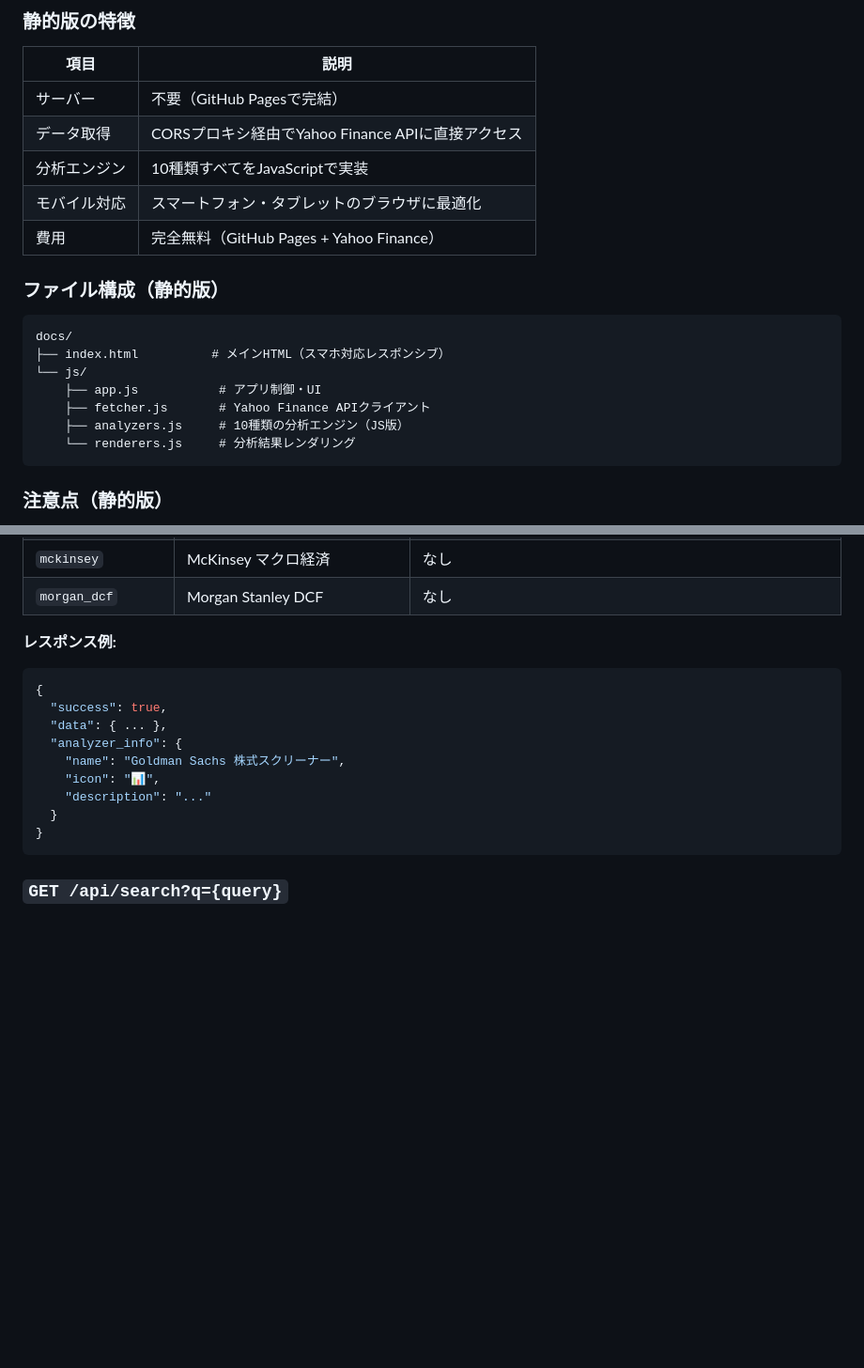
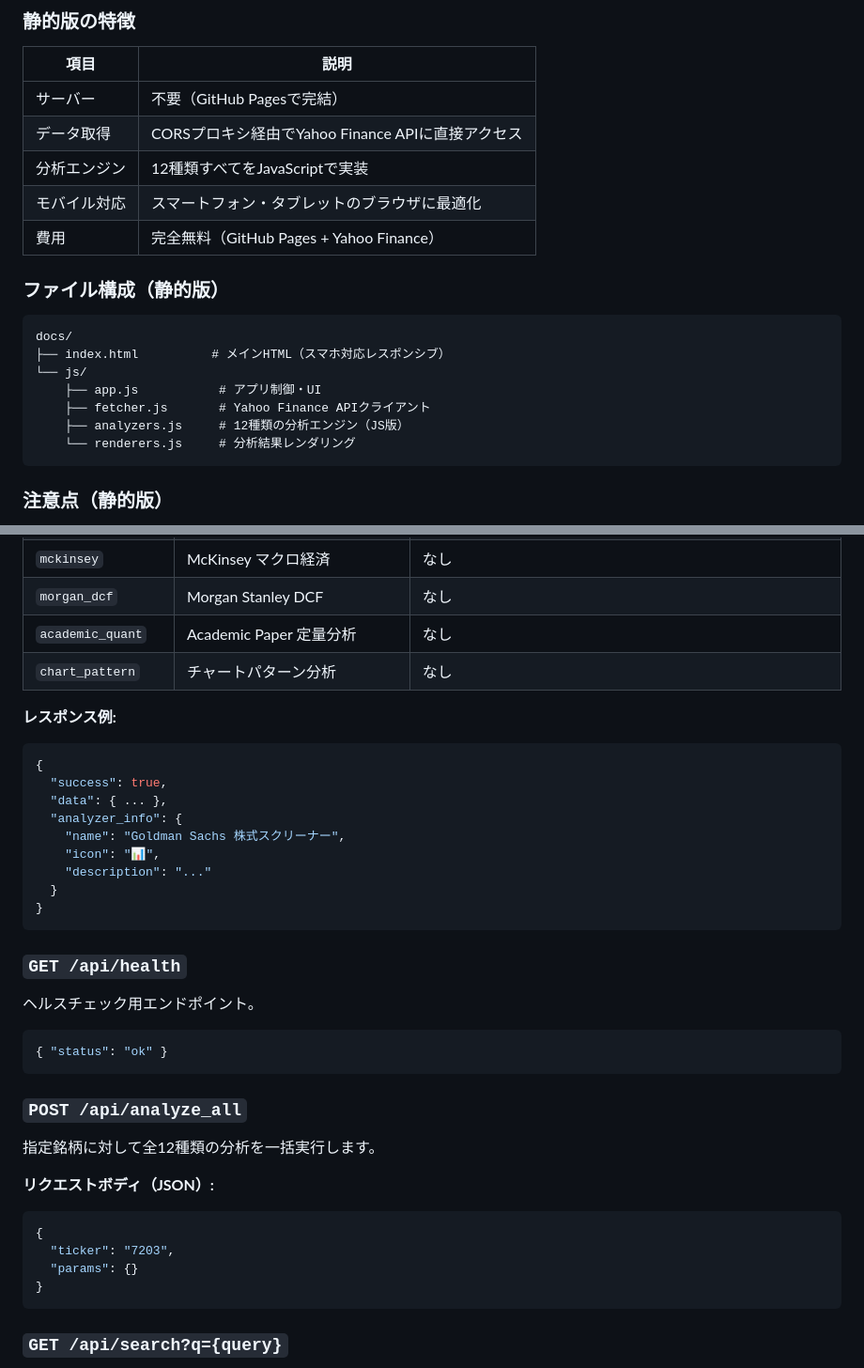
Before and after one commit to yuu2811/GSSS, a Markdown page: README.md, 2 parts joined by grey strips. Shown at 94% size. GitHub-like rendering; blank space fills up the shorter version.

````diff
--- a/README.md
+++ b/README.md
@@ -80,7 +91,7 @@ Python環境なしで利用できる**完全静的版**を `docs/` フォルダ
 |------|------|
 | サーバー | 不要（GitHub Pagesで完結） |
 | データ取得 | CORSプロキシ経由でYahoo Finance APIに直接アクセス |
-| 分析エンジン | 10種類すべてをJavaScriptで実装 |
+| 分析エンジン | 12種類すべてをJavaScriptで実装 |
 | モバイル対応 | スマートフォン・タブレットのブラウザに最適化 |
 | 費用 | 完全無料（GitHub Pages + Yahoo Finance） |
 
@@ -92,7 +103,7 @@ docs/
 └── js/
     ├── app.js           # アプリ制御・UI
     ├── fetcher.js       # Yahoo Finance APIクライアント
-    ├── analyzers.js     # 10種類の分析エンジン（JS版）
+    ├── analyzers.js     # 12種類の分析エンジン（JS版）
     └── renderers.js     # 分析結果レンダリング
 ```
 
@@ -215,6 +237,8 @@ GSSS/
 | `vanguard` | Vanguard ETFポートフォリオ | `age` (数値), `investment_amount` (数値), `risk_profile` (文字列) |
 | `mckinsey` | McKinsey マクロ経済 | なし |
 | `morgan_dcf` | Morgan Stanley DCF | なし |
+| `academic_quant` | Academic Paper 定量分析 | なし |
+| `chart_pattern` | チャートパターン分析 | なし |
 
 **レスポンス例:**
 
@@ -227,6 +251,27 @@ GSSS/
     "icon": "📊",
     "description": "..."
   }
+}
+```
+
+### `GET /api/health`
+
+ヘルスチェック用エンドポイント。
+
+```json
+{ "status": "ok" }
+```
+
+### `POST /api/analyze_all`
+
+指定銘柄に対して全12種類の分析を一括実行します。
+
+**リクエストボディ（JSON）:**
+
+```json
+{
+  "ticker": "7203",
+  "params": {}
 }
 ```
 
````
Also changed, not shown: other parts of README.md (+30 -8 lines).
